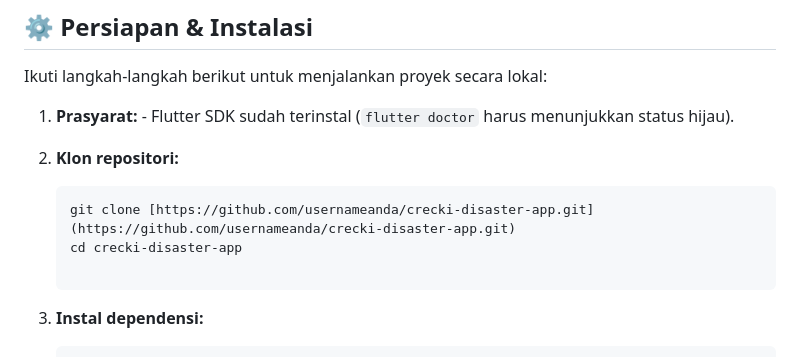
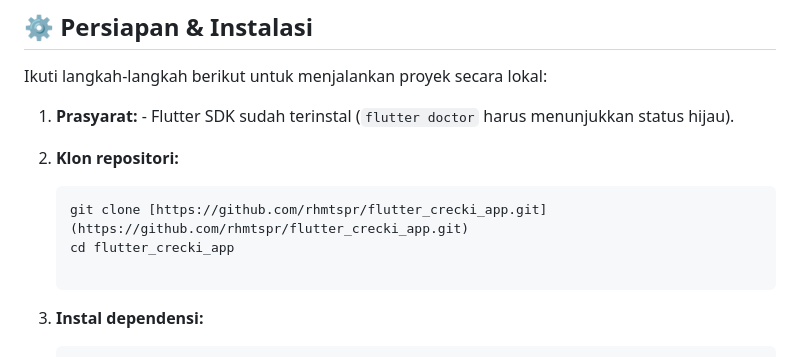
Before and after one commit to rhmtspr/flutter_crecki_app, a Markdown page: README.md, the part around the change. Rendered like a GitHub page.

Commit message:
add github repo link

````diff
--- a/README.md
+++ b/README.md
@@ -105,8 +105,8 @@ Ikuti langkah-langkah berikut untuk menjalankan proyek secara lokal:
 
 2. **Klon repositori:**
    ```bash
-   git clone [https://github.com/usernameanda/crecki-disaster-app.git](https://github.com/usernameanda/crecki-disaster-app.git)
-   cd crecki-disaster-app
+   git clone [https://github.com/rhmtspr/flutter_crecki_app.git](https://github.com/rhmtspr/flutter_crecki_app.git)
+   cd flutter_crecki_app
 
 3. **Instal dependensi:**
     ```bash
````
